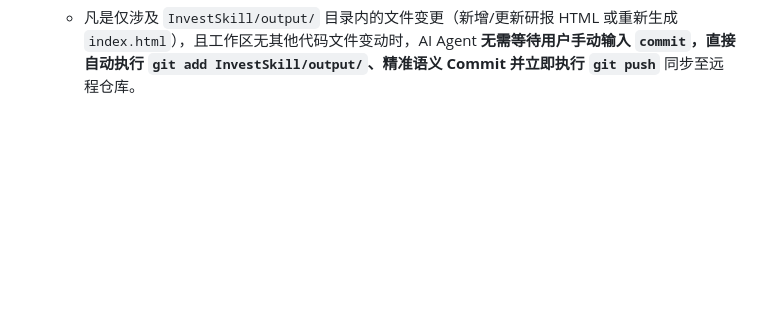
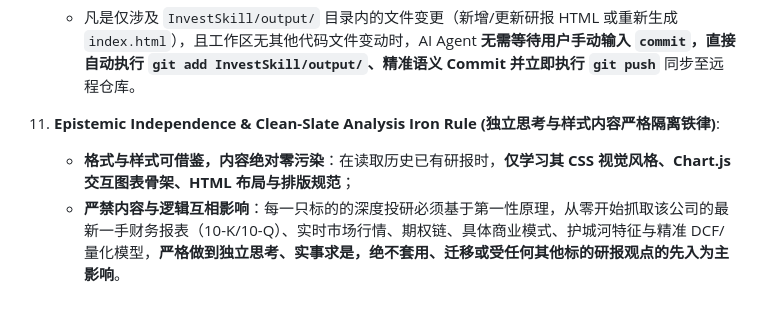
Before and after one commit to iamtroyh/the-sell-put-king, a Markdown page: .agents/AGENTS.md, the part around the change. Rendered like a GitHub page; blank space fills up the shorter version.

Commit message:
docs(rules): enforce epistemic independence and clean-slate analysis standard in InvestSkill

```diff
--- a/.agents/AGENTS.md
+++ b/.agents/AGENTS.md
@@ -222,3 +222,7 @@ For equity holdings >= 100 shares:
 
 10. **Auto Commit & Push on InvestSkill Output (研报输出自动提交与推送规范)**:
     - 凡是仅涉及 `InvestSkill/output/` 目录内的文件变更（新增/更新研报 HTML 或重新生成 `index.html`），且工作区无其他代码文件变动时，AI Agent **无需等待用户手动输入 `commit`，直接自动执行 `git add InvestSkill/output/`、精准语义 Commit 并立即执行 `git push`** 同步至远程仓库。
+
+11. **Epistemic Independence & Clean-Slate Analysis Iron Rule (独立思考与样式内容严格隔离铁律)**:
+    - **格式与样式可借鉴，内容绝对零污染**：在读取历史已有研报时，**仅学习其 CSS 视觉风格、Chart.js 交互图表骨架、HTML 布局与排版规范**；
+    - **严禁内容与逻辑互相影响**：每一只标的的深度投研必须基于第一性原理，从零开始抓取该公司的最新一手财务报表（10-K/10-Q）、实时市场行情、期权链、具体商业模式、护城河特征与精准 DCF/量化模型，**严格做到独立思考、实事求是，绝不套用、迁移或受任何其他标的研报观点的先入为主影响**。
```
Also changed, not shown: GEMINI.md (+3 -0 lines).
